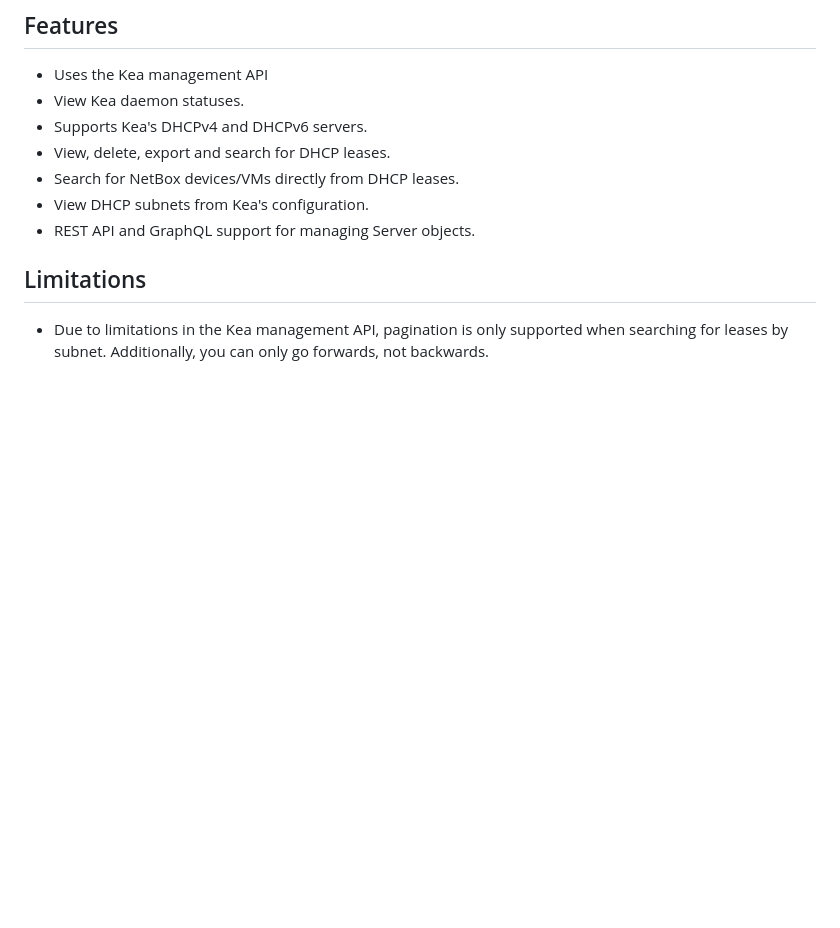
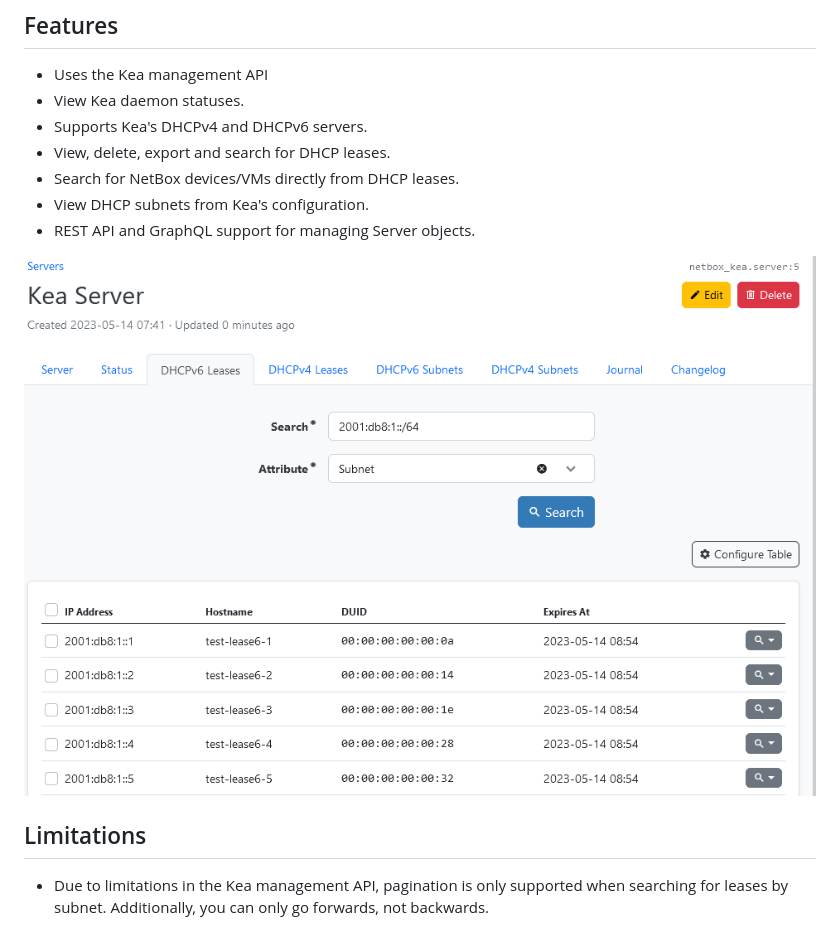
Before and after one commit to devon-mar/netbox-kea, a Markdown page: README.md, the part around the change. Drawn GitHub-style; pictures changed too: images/leases.png (added); blank space fills up the shorter version.

Commit message:
Add screenshot to README

```diff
--- a/README.md
+++ b/README.md
@@ -11,6 +11,8 @@ This plugin allows you to view Kea status, leases and subnets in NetBox. Go dire
 - Search for NetBox devices/VMs directly from DHCP leases.
 - View DHCP subnets from Kea's configuration.
 - REST API and GraphQL support for managing Server objects.
+
+![Screenshot of DHCP leases](images/leases.png)
 
 ## Limitations
 
```
